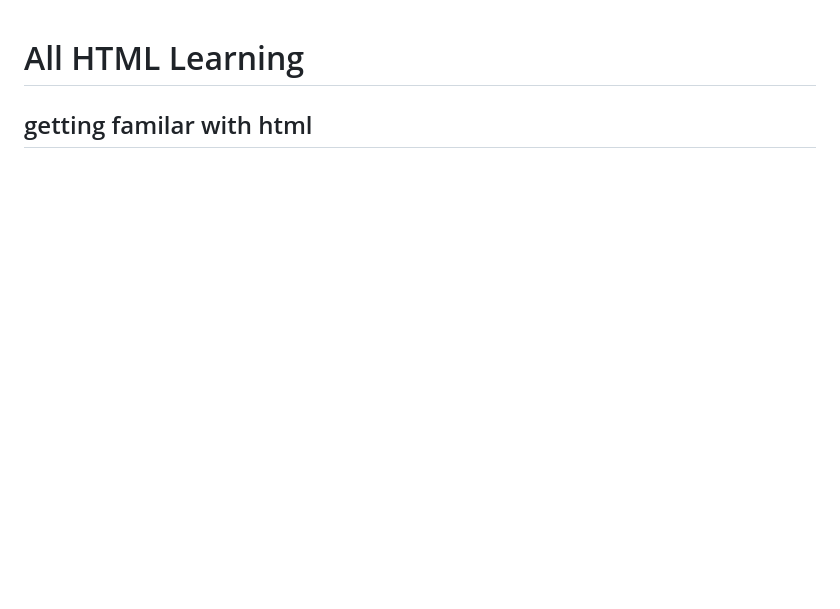
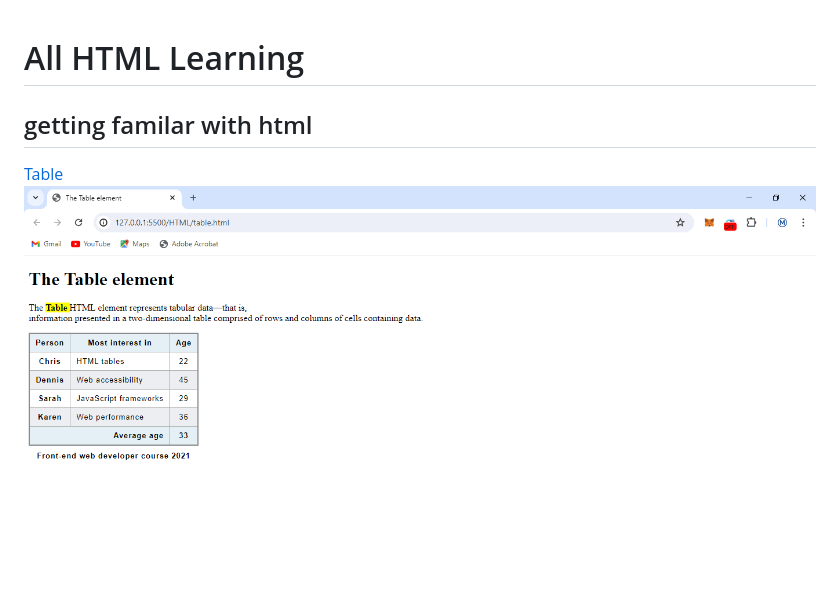
Before and after one commit to Maithali/FSBD, a Markdown page: HTML/readme.md, the part around the change. GitHub-like rendering; pictures changed too: HTML/Images/table.PNG (added); blank space fills up the shorter version.

Commit message:
table adding

```diff
--- a/HTML/readme.md
+++ b/HTML/readme.md
@@ -2,6 +2,8 @@
 
 ## getting familar with html
 
+[Table](./table.html)
+![table](./Images/table.PNG)
 [Summary](./summary.html)
 ![summary](./Images/summ.PNG)
 [strikethrough](./strikethrough.html)
```
Also changed, not shown: 1 other file.
